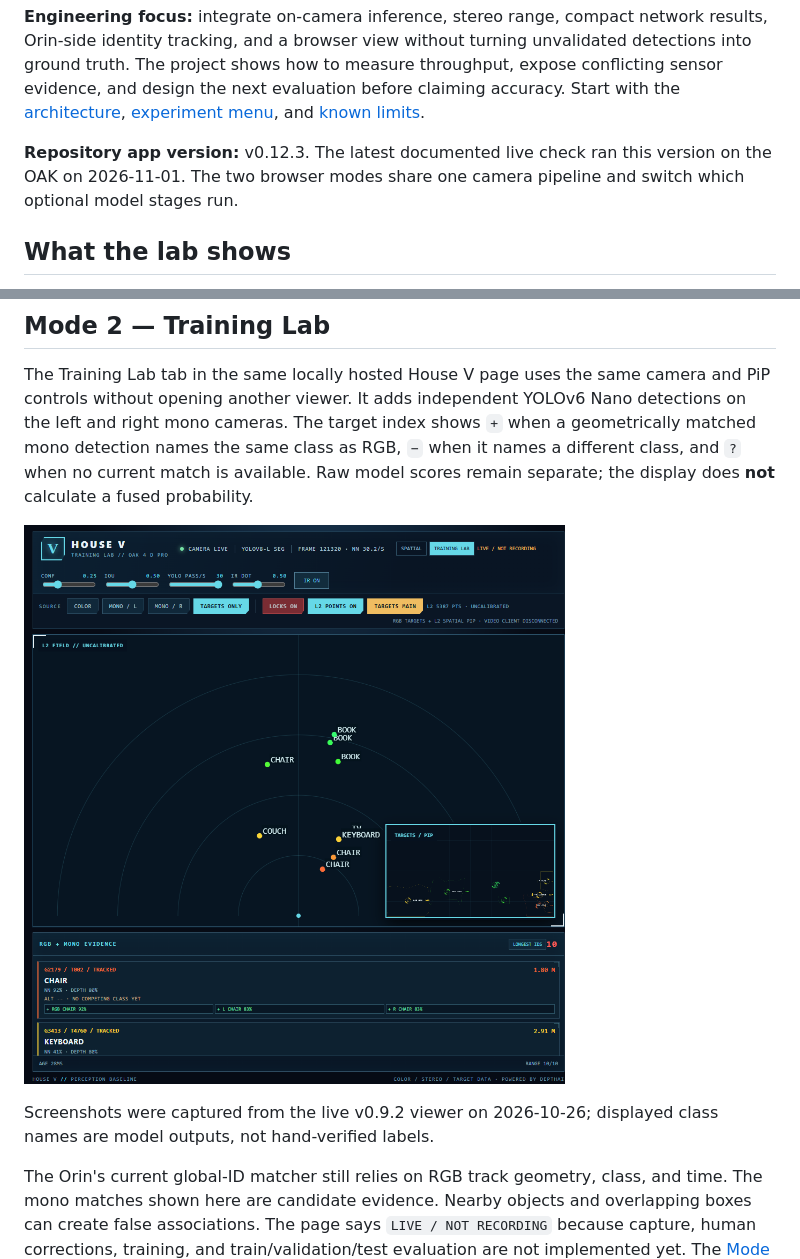
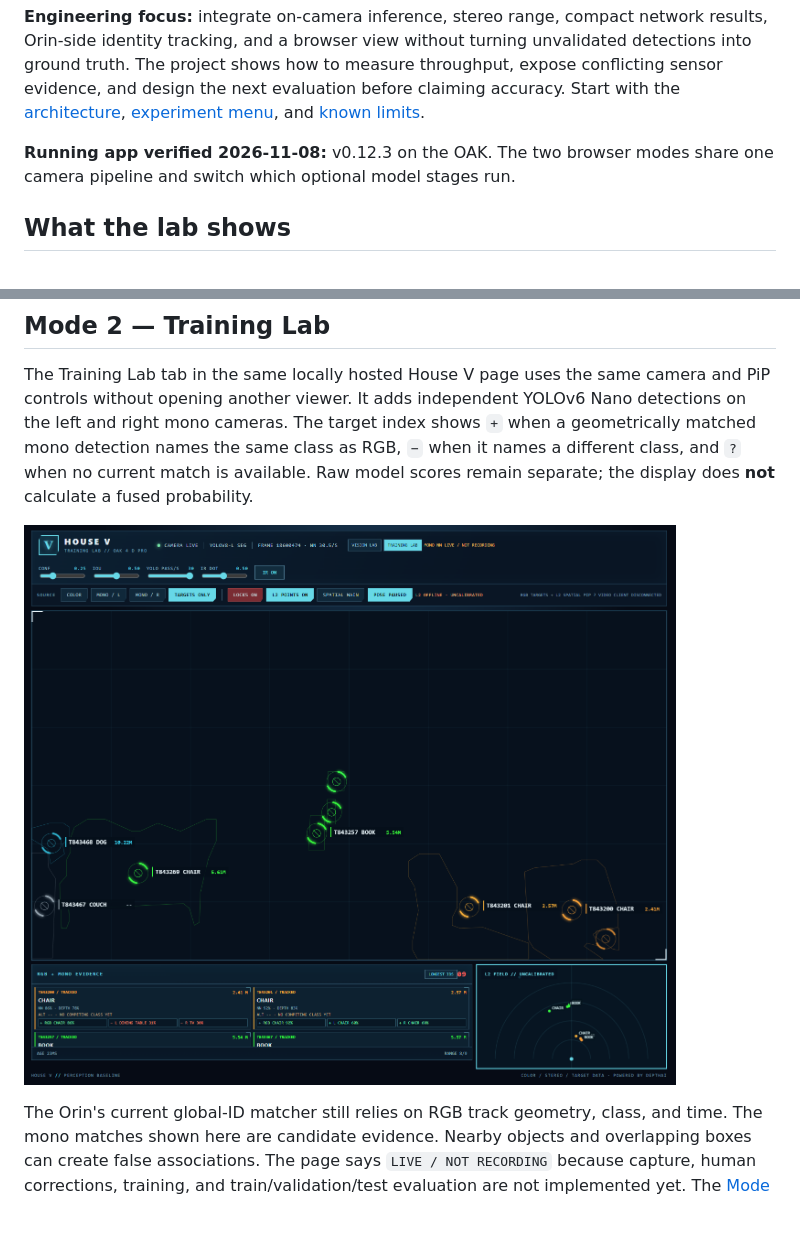
Before and after one commit to kenner1-unlv/Oak-4-CV-playground, a Markdown page: README.md, 2 parts joined by grey strips. Rendered like a GitHub page; pictures changed too: docs/images/housev-training-targets-2026-11-08.png (added); blank space fills up the shorter version.

```diff
--- a/README.md
+++ b/README.md
@@ -14,9 +14,8 @@ measure throughput, expose conflicting sensor evidence, and design the next
 evaluation before claiming accuracy. Start with the [architecture](docs/architecture.md),
 [experiment menu](docs/experiments.md), and [known limits](#known-limits).
 
-**Repository app version:** v0.12.3. The latest documented live check ran this
-version on the OAK on 2026-11-01. The two browser modes share one camera
-pipeline and switch which optional model stages run.
+**Running app verified 2026-11-08:** v0.12.3 on the OAK. The two browser modes
+share one camera pipeline and switch which optional model stages run.
 
 ## What the lab shows
 
@@ -72,10 +71,7 @@ mono detection names the same class as RGB, `−` when it names a different
 class, and `?` when no current match is available. Raw model scores remain
 separate; the display does **not** calculate a fused probability.
 
-![House V Training Lab with L2 field main, targets PiP, and RGB/mono evidence](docs/images/training-lab-spatial.png)
-
-Screenshots were captured from the live v0.9.2 viewer on 2026-10-26;
-displayed class names are model outputs, not hand-verified labels.
+![Live Training Lab Targets Only view with full-size segmentation outlines, RGB and mono comparison, and the spatial field below](docs/images/housev-training-targets-2026-11-08.png)
 
 The Orin's current global-ID matcher still relies on RGB track geometry,
 class, and time. The mono matches shown here are candidate evidence. Nearby
```
Also changed, not shown: other parts of README.md (+6 -6 lines), docs/images/housev-targets-only-2026-11-08.png (added).
